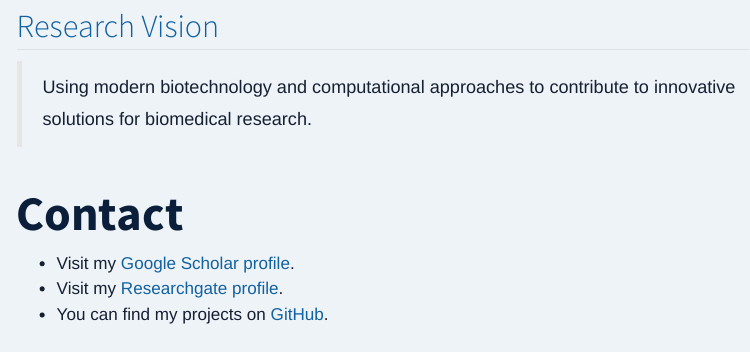
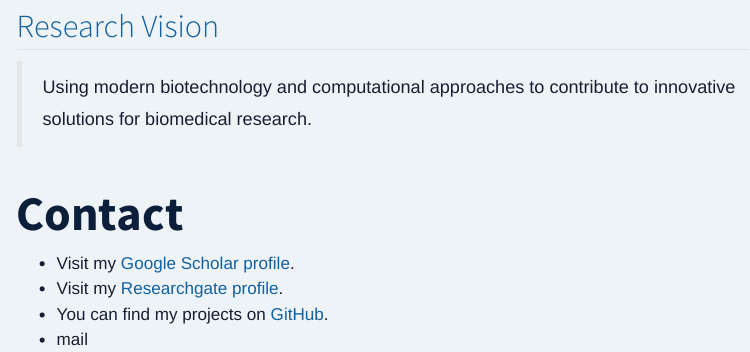
Before and after one commit to lurwanmuazu/My-website-, a Quarto document (index.qmd): the page in a window 1100 px wide, from 1380 px down. Rendered offline with R 4.5, knitr and Pandoc in place of Quarto, with nearby package versions; menus at the side of the page are left out.

Commit message:
update my-wabsite

```diff
--- a/index.qmd
+++ b/index.qmd
@@ -88,3 +88,4 @@
 - Visit my [Google Scholar profile](https://scholar.google.com/citations?user=e2L-ZOMAAAAJ&hl=en).
 - Visit my [Researchgate profile](https://www.researchgate.net/profile/Lurwan-Muazu-2).
 - You can find my projects on [GitHub](https://github.com/).
+- mail
```
Also changed, not shown: 1 other file.
